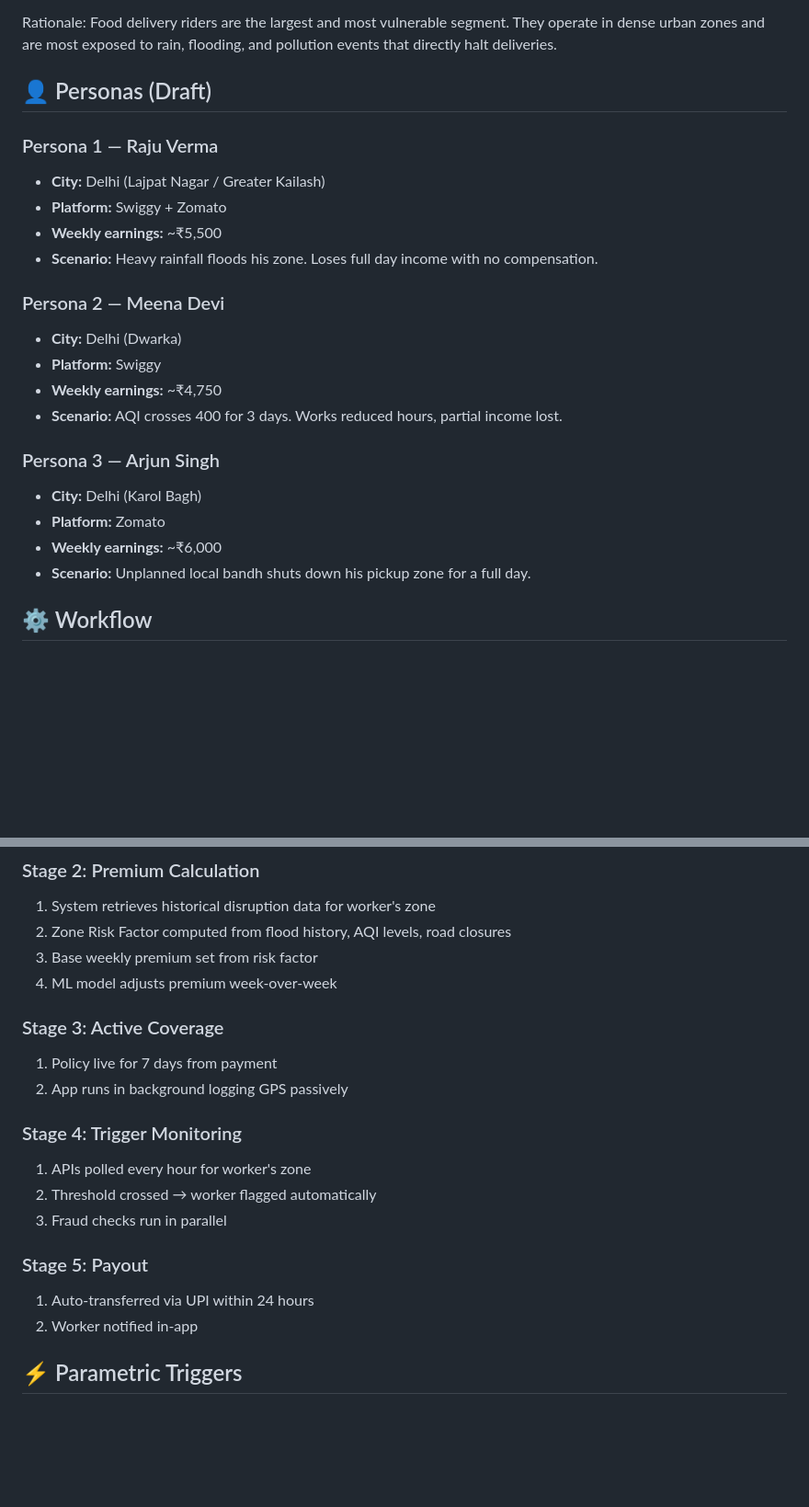
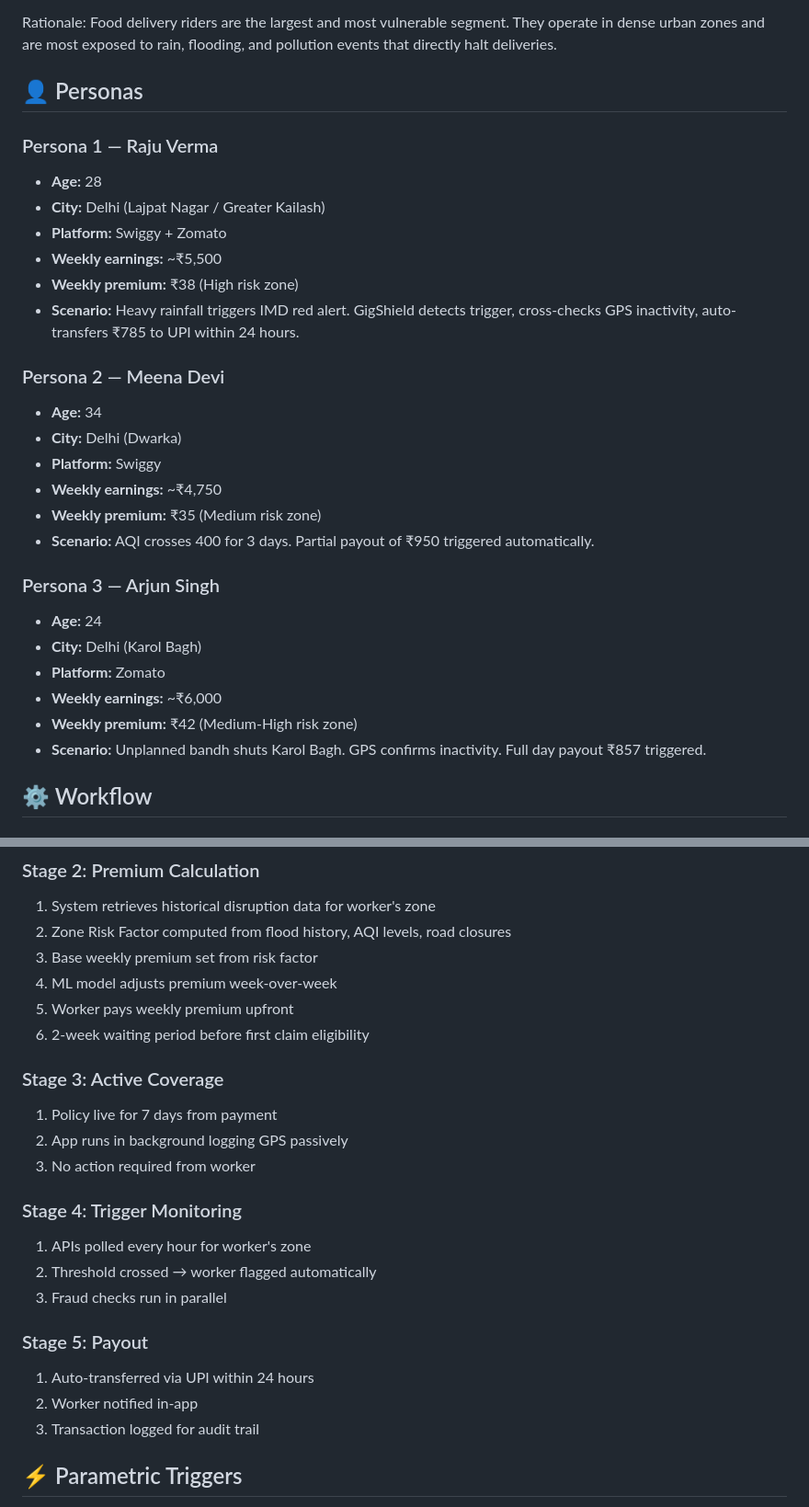
Before and after one commit to LinearTundra/Guidewire-DEVTrails, a Markdown page: README.md, 2 parts joined by grey strips. Shown at 92% size. GitHub-like rendering; blank space fills up the shorter version.

```diff
--- a/README.md
+++ b/README.md
@@ -10,25 +10,31 @@ India's platform-based delivery partners (Zomato, Swiggy, Zepto, Amazon, Dunzo,
 
 Rationale: Food delivery riders are the largest and most vulnerable segment. They operate in dense urban zones and are most exposed to rain, flooding, and pollution events that directly halt deliveries.
 
-## 👤 Personas (Draft)
+## 👤 Personas
 
 ### Persona 1 — Raju Verma
+- **Age:** 28
 - **City:** Delhi (Lajpat Nagar / Greater Kailash)
 - **Platform:** Swiggy + Zomato
 - **Weekly earnings:** ~₹5,500
-- **Scenario:** Heavy rainfall floods his zone. Loses full day income with no compensation.
+- **Weekly premium:** ₹38 (High risk zone)
+- **Scenario:** Heavy rainfall triggers IMD red alert. GigShield detects trigger, cross-checks GPS inactivity, auto-transfers ₹785 to UPI within 24 hours.
 
 ### Persona 2 — Meena Devi
+- **Age:** 34
 - **City:** Delhi (Dwarka)
 - **Platform:** Swiggy
 - **Weekly earnings:** ~₹4,750
-- **Scenario:** AQI crosses 400 for 3 days. Works reduced hours, partial income lost.
+- **Weekly premium:** ₹35 (Medium risk zone)
+- **Scenario:** AQI crosses 400 for 3 days. Partial payout of ₹950 triggered automatically.
 
 ### Persona 3 — Arjun Singh
+- **Age:** 24
 - **City:** Delhi (Karol Bagh)
 - **Platform:** Zomato
 - **Weekly earnings:** ~₹6,000
-- **Scenario:** Unplanned local bandh shuts down his pickup zone for a full day.
+- **Weekly premium:** ₹42 (Medium-High risk zone)
+- **Scenario:** Unplanned bandh shuts Karol Bagh. GPS confirms inactivity. Full day payout ₹857 triggered.
 
 ## ⚙️ Workflow
 
@@ -44,10 +50,13 @@ Rationale: Food delivery riders are the largest and most vulnerable segment. The
 2. Zone Risk Factor computed from flood history, AQI levels, road closures
 3. Base weekly premium set from risk factor
 4. ML model adjusts premium week-over-week
+5. Worker pays weekly premium upfront
+6. 2-week waiting period before first claim eligibility
 
 ### Stage 3: Active Coverage
 1. Policy live for 7 days from payment
 2. App runs in background logging GPS passively
+3. No action required from worker
 
 ### Stage 4: Trigger Monitoring
 1. APIs polled every hour for worker's zone
@@ -57,6 +66,7 @@ Rationale: Food delivery riders are the largest and most vulnerable segment. The
 ### Stage 5: Payout
 1. Auto-transferred via UPI within 24 hours
 2. Worker notified in-app
+3. Transaction logged for audit trail
 
 ## ⚡ Parametric Triggers
 
```
Also changed, not shown: other parts of README.md (+39 -9 lines).
